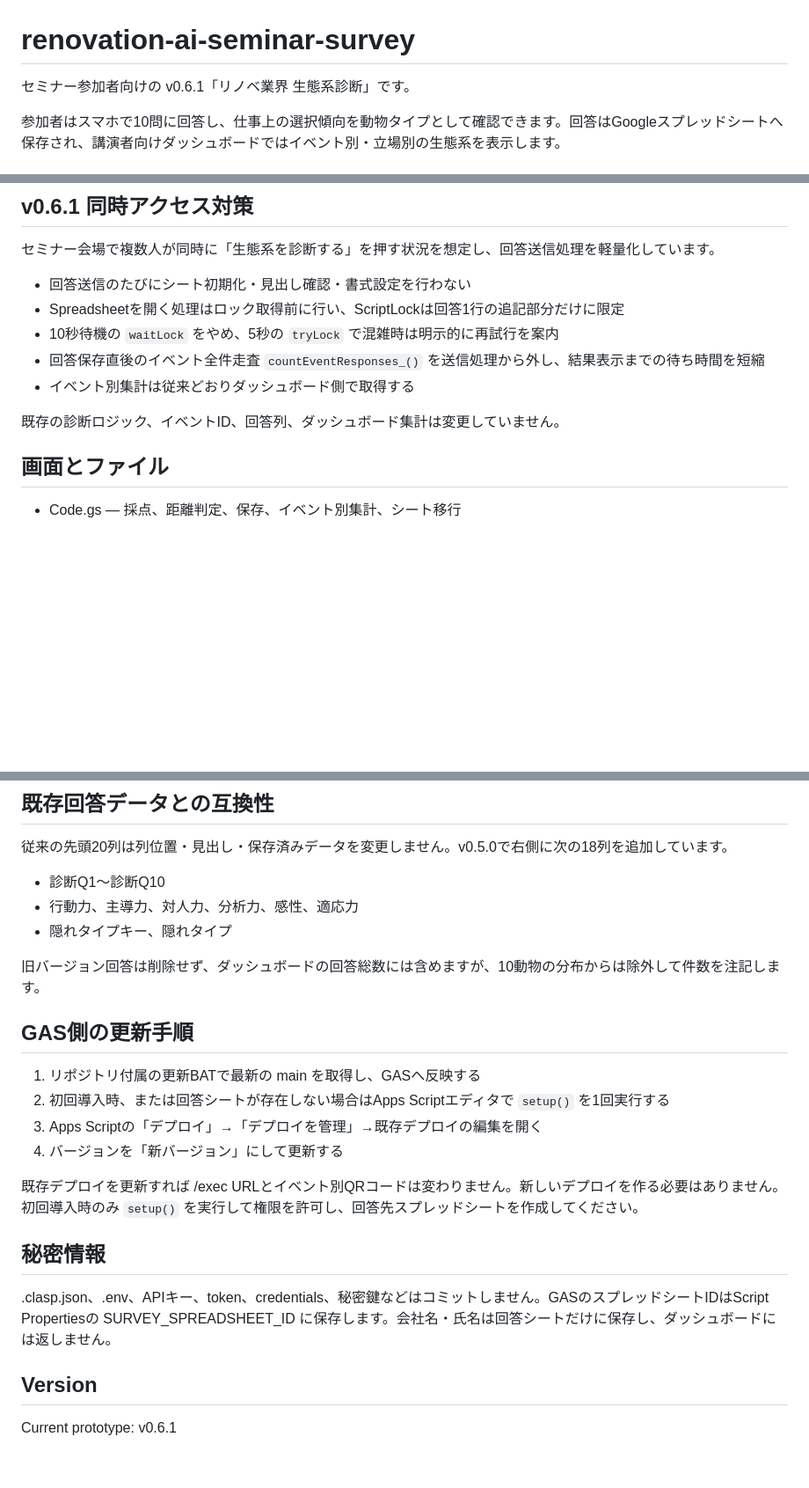
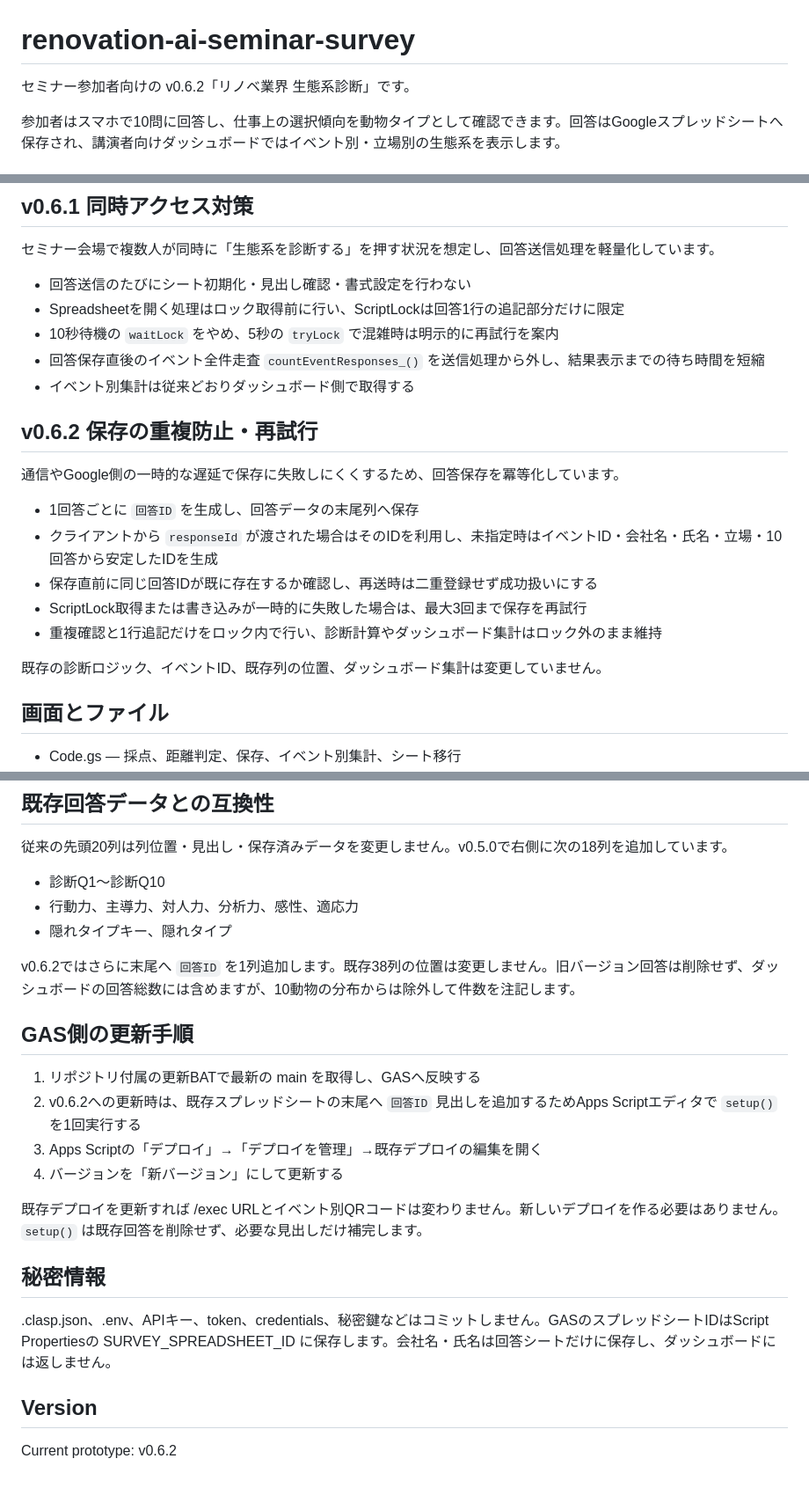
Before and after one commit to Camper-1973/renovation-ai-seminar-survey, a Markdown page: README.md, 3 parts joined by grey strips. Shown at 88% size. GitHub-like rendering; blank space fills up the shorter version.

Commit message:
Document idempotent response saving

```diff
--- a/README.md
+++ b/README.md
@@ -1,6 +1,6 @@
 # renovation-ai-seminar-survey
 
-セミナー参加者向けの v0.6.1「リノベ業界 生態系診断」です。
+セミナー参加者向けの v0.6.2「リノベ業界 生態系診断」です。
 
 参加者はスマホで10問に回答し、仕事上の選択傾向を動物タイプとして確認できます。回答はGoogleスプレッドシートへ保存され、講演者向けダッシュボードではイベント別・立場別の生態系を表示します。
 
@@ -22,7 +22,17 @@
 - 回答保存直後のイベント全件走査 `countEventResponses_()` を送信処理から外し、結果表示までの待ち時間を短縮
 - イベント別集計は従来どおりダッシュボード側で取得する
 
-既存の診断ロジック、イベントID、回答列、ダッシュボード集計は変更していません。
+## v0.6.2 保存の重複防止・再試行
+
+通信やGoogle側の一時的な遅延で保存に失敗しにくくするため、回答保存を冪等化しています。
+
+- 1回答ごとに `回答ID` を生成し、回答データの末尾列へ保存
+- クライアントから `responseId` が渡された場合はそのIDを利用し、未指定時はイベントID・会社名・氏名・立場・10回答から安定したIDを生成
+- 保存直前に同じ回答IDが既に存在するか確認し、再送時は二重登録せず成功扱いにする
+- ScriptLock取得または書き込みが一時的に失敗した場合は、最大3回まで保存を再試行
+- 重複確認と1行追記だけをロック内で行い、診断計算やダッシュボード集計はロック外のまま維持
+
+既存の診断ロジック、イベントID、既存列の位置、ダッシュボード集計は変更していません。
 
 ## 画面とファイル
 
@@ -56,16 +66,16 @@
 - 行動力、主導力、対人力、分析力、感性、適応力
 - 隠れタイプキー、隠れタイプ
 
-旧バージョン回答は削除せず、ダッシュボードの回答総数には含めますが、10動物の分布からは除外して件数を注記します。
+v0.6.2ではさらに末尾へ `回答ID` を1列追加します。既存38列の位置は変更しません。旧バージョン回答は削除せず、ダッシュボードの回答総数には含めますが、10動物の分布からは除外して件数を注記します。
 
 ## GAS側の更新手順
 
 1. リポジトリ付属の更新BATで最新の main を取得し、GASへ反映する
-2. 初回導入時、または回答シートが存在しない場合はApps Scriptエディタで `setup()` を1回実行する
+2. v0.6.2への更新時は、既存スプレッドシートの末尾へ `回答ID` 見出しを追加するためApps Scriptエディタで `setup()` を1回実行する
 3. Apps Scriptの「デプロイ」→「デプロイを管理」→既存デプロイの編集を開く
 4. バージョンを「新バージョン」にして更新する
 
-既存デプロイを更新すれば /exec URLとイベント別QRコードは変わりません。新しいデプロイを作る必要はありません。初回導入時のみ `setup()` を実行して権限を許可し、回答先スプレッドシートを作成してください。
+既存デプロイを更新すれば /exec URLとイベント別QRコードは変わりません。新しいデプロイを作る必要はありません。`setup()` は既存回答を削除せず、必要な見出しだけ補完します。
 
 ## 秘密情報
 
@@ -73,4 +83,4 @@
 
 ## Version
 
-Current prototype: v0.6.1
+Current prototype: v0.6.2
```
